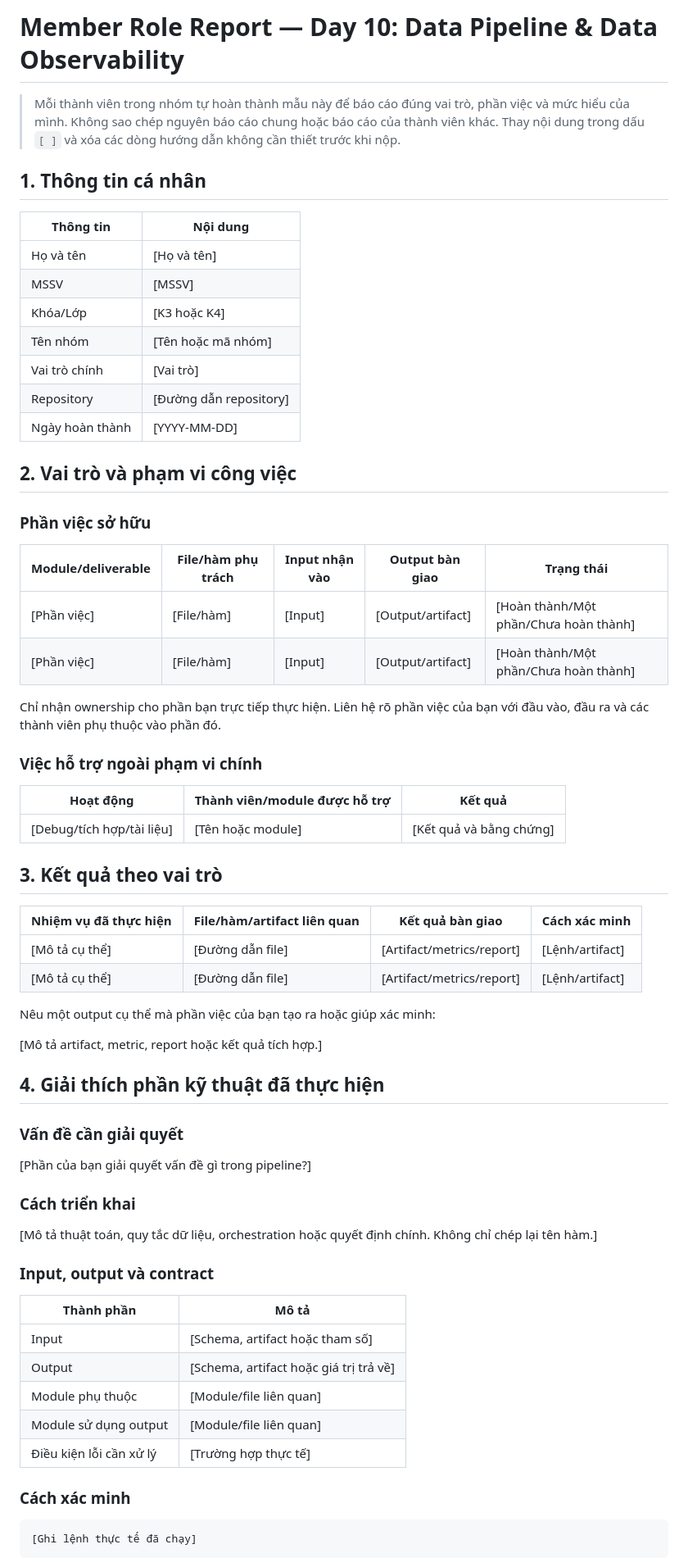
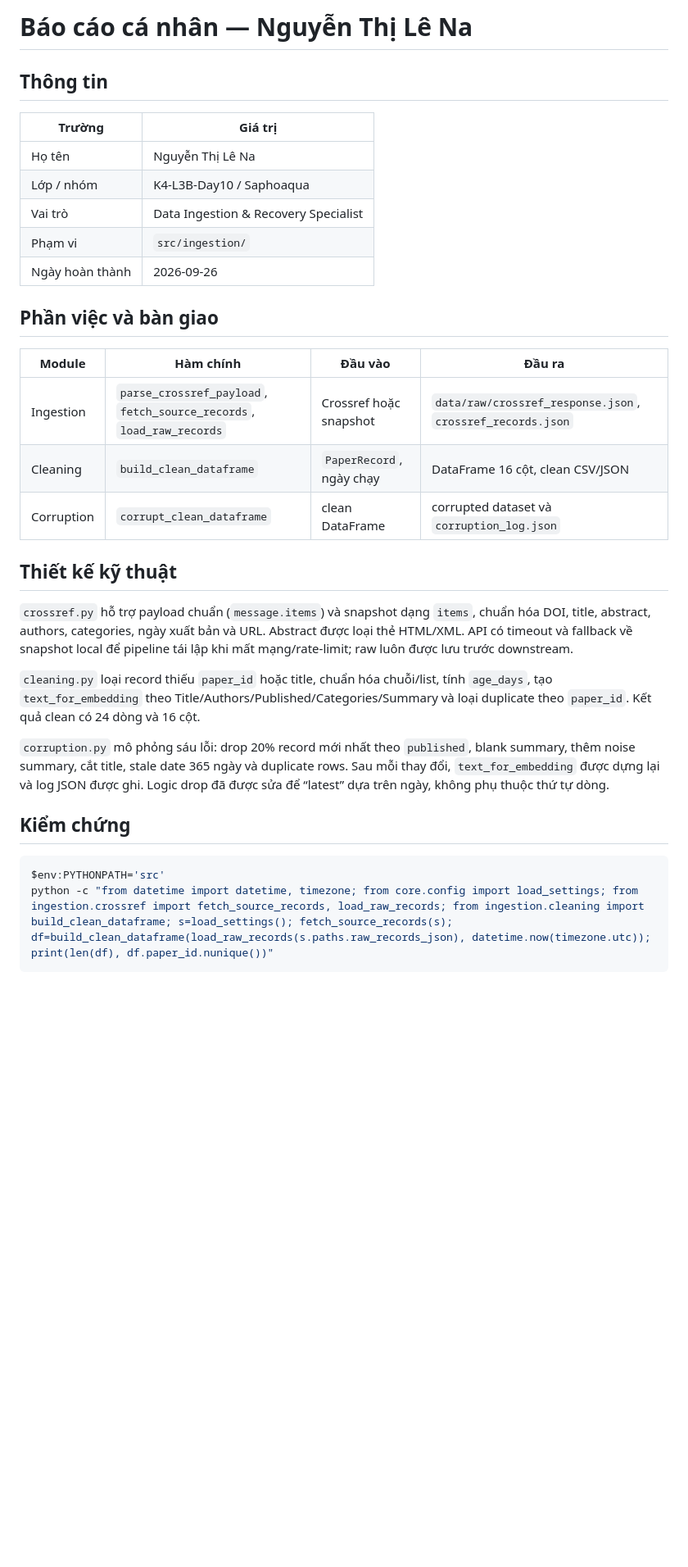
Before and after one commit to VinUni-AI20k/K4-L3B-Day10-Data-Pipeline-Data-Observability, a Markdown page: report/individual_report.md, the part around one of its changes. Shown at 82% size. Rendered like a GitHub page; blank space fills up the shorter version.

````diff
--- a/report/individual_report.md
+++ b/report/individual_report.md
@@ -1,70 +1,35 @@
-# Member Role Report — Day 10: Data Pipeline & Data Observability
+# Báo cáo cá nhân — Nguyễn Thị Lê Na
 
-> Mỗi thành viên trong nhóm tự hoàn thành mẫu này để báo cáo đúng vai trò, phần việc và mức hiểu của mình. Không sao chép nguyên báo cáo chung hoặc báo cáo của thành viên khác. Thay nội dung trong dấu `[ ]` và xóa các dòng hướng dẫn không cần thiết trước khi nộp.
+## Thông tin
 
-## 1. Thông tin cá nhân
+| Trường | Giá trị |
+|---|---|
+| Họ tên | Nguyễn Thị Lê Na |
+| Lớp / nhóm | K4-L3B-Day10 / Saphoaqua |
+| Vai trò | Data Ingestion & Recovery Specialist |
+| Phạm vi | `src/ingestion/` |
+| Ngày hoàn thành | 2026-09-26 |
 
-| Thông tin         | Nội dung                  |
-| ------------------ | -------------------------- |
-| Họ và tên       | [Họ và tên]             |
-| MSSV               | [MSSV]                     |
-| Khóa/Lớp         | [K3 hoặc K4]              |
-| Tên nhóm         | [Tên hoặc mã nhóm]     |
-| Vai trò chính    | [Vai trò]                 |
-| Repository         | [Đường dẫn repository] |
-| Ngày hoàn thành | [YYYY-MM-DD]               |
+## Phần việc và bàn giao
 
-## 2. Vai trò và phạm vi công việc
+| Module | Hàm chính | Đầu vào | Đầu ra |
+|---|---|---|---|
+| Ingestion | `parse_crossref_payload`, `fetch_source_records`, `load_raw_records` | Crossref hoặc snapshot | `data/raw/crossref_response.json`, `crossref_records.json` |
+| Cleaning | `build_clean_dataframe` | `PaperRecord`, ngày chạy | DataFrame 16 cột, clean CSV/JSON |
+| Corruption | `corrupt_clean_dataframe` | clean DataFrame | corrupted dataset và `corruption_log.json` |
 
-### Phần việc sở hữu
+## Thiết kế kỹ thuật
 
-| Module/deliverable | File/hàm phụ trách | Input nhận vào | Output bàn giao  | Trạng thái                                 |
-| ------------------ | --------------------- | ---------------- | ----------------- | -------------------------------------------- |
-| [Phần việc]      | [File/hàm]           | [Input]          | [Output/artifact] | [Hoàn thành/Một phần/Chưa hoàn thành] |
-| [Phần việc]      | [File/hàm]           | [Input]          | [Output/artifact] | [Hoàn thành/Một phần/Chưa hoàn thành] |
+`crossref.py` hỗ trợ payload chuẩn (`message.items`) và snapshot dạng `items`, chuẩn hóa DOI, title, abstract, authors, categories, ngày xuất bản và URL. Abstract được loại thẻ HTML/XML. API có timeout và fallback về snapshot local để pipeline tái lập khi mất mạng/rate-limit; raw luôn được lưu trước downstream.
 
-Chỉ nhận ownership cho phần bạn trực tiếp thực hiện. Liên hệ rõ phần việc của bạn với đầu vào, đầu ra và các thành viên phụ thuộc vào phần đó.
+`cleaning.py` loại record thiếu `paper_id` hoặc title, chuẩn hóa chuỗi/list, tính `age_days`, tạo `text_for_embedding` theo Title/Authors/Published/Categories/Summary và loại duplicate theo `paper_id`. Kết quả clean có 24 dòng và 16 cột.
 
-### Việc hỗ trợ ngoài phạm vi chính
+`corruption.py` mô phỏng sáu lỗi: drop 20% record mới nhất theo `published`, blank summary, thêm noise summary, cắt title, stale date 365 ngày và duplicate rows. Sau mỗi thay đổi, `text_for_embedding` được dựng lại và log JSON được ghi. Logic drop đã được sửa để “latest” dựa trên ngày, không phụ thuộc thứ tự dòng.
 
-| Hoạt động                         | Thành viên/module được hỗ trợ | Kết quả                    |
-| ------------------------------------ | ------------------------------------ | ---------------------------- |
-| [Debug/tích hợp/tài liệu] | [Tên hoặc module] | [Kết quả và bằng chứng] |
+## Kiểm chứng
 
-## 3. Kết quả theo vai trò
-
-| Nhiệm vụ đã thực hiện | File/hàm/artifact liên quan | Kết quả bàn giao       | Cách xác minh         |
-| --------------------------- | ----------------------------- | ------------------------- | ----------------------- |
-| [Mô tả cụ thể] | [Đường dẫn file] | [Artifact/metrics/report] | [Lệnh/artifact] |
-| [Mô tả cụ thể] | [Đường dẫn file] | [Artifact/metrics/report] | [Lệnh/artifact] |
-
-Nêu một output cụ thể mà phần việc của bạn tạo ra hoặc giúp xác minh:
-
-[Mô tả artifact, metric, report hoặc kết quả tích hợp.]
-
-## 4. Giải thích phần kỹ thuật đã thực hiện
-
-### Vấn đề cần giải quyết
-
-[Phần của bạn giải quyết vấn đề gì trong pipeline?]
-
-### Cách triển khai
-
-[Mô tả thuật toán, quy tắc dữ liệu, orchestration hoặc quyết định chính. Không chỉ chép lại tên hàm.]
-
-### Input, output và contract
-
-| Thành phần                   | Mô tả                                     |
-| ------------------------------ | ------------------------------------------- |
-| Input                          | [Schema, artifact hoặc tham số]           |
-| Output                         | [Schema, artifact hoặc giá trị trả về] |
-| Module phụ thuộc             | [Module/file liên quan]                    |
-| Module sử dụng output        | [Module/file liên quan]                    |
-| Điều kiện lỗi cần xử lý | [Trường hợp thực tế]                   |
-
-### Cách xác minh
-
-```bash
-[Ghi lệnh thực tế đã chạy]
+```powershell
+$env:PYTHONPATH='src'
+python -c "from datetime import datetime, timezone; from core.config import load_settings; from ingestion.crossref import fetch_source_records, load_raw_records; from ingestion.cleaning import build_clean_dataframe; s=load_settings(); fetch_source_records(s); df=build_clean_dataframe(load_raw_records(s.paths.raw_records_json), datetime.now(timezone.utc)); print(len(df), df.paper_id.nunique())"
 ```
 
````
Also changed, not shown: other parts of report/individual_report.md (+18 -85 lines).
